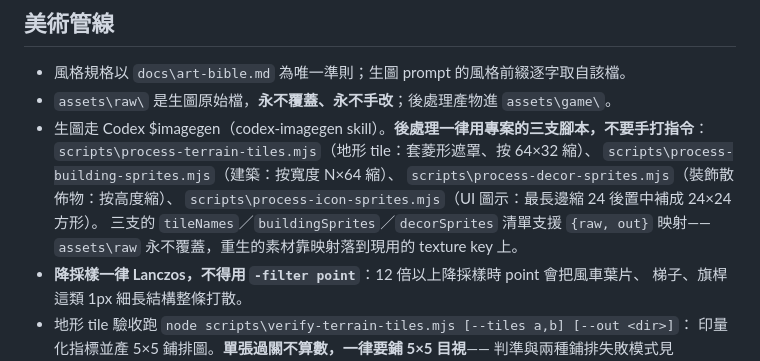
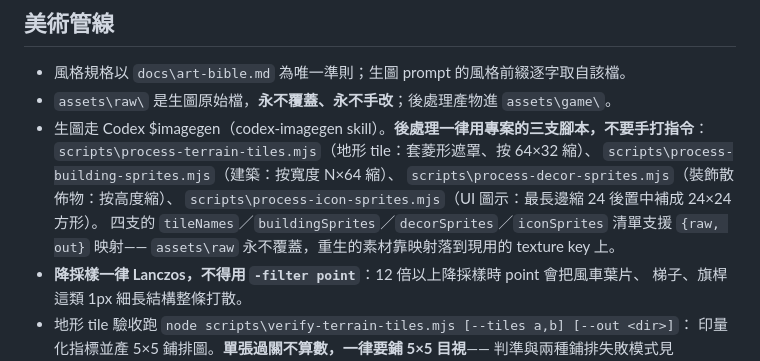
Before and after one commit to q86865511/Arcanopolis, a Markdown page: CLAUDE.md, the part around the change. GitHub-like rendering.

Commit message:
文件: CLAUDE.md 後處理腳本數量與清單名同步為四支
Co-Authored-By: Claude Fable 5.1 <noreply@anthropic.com>

```diff
--- a/CLAUDE.md
+++ b/CLAUDE.md
@@ -23,7 +23,7 @@
   `scripts\process-building-sprites.mjs`（建築：按寬度 N×64 縮）、
   `scripts\process-decor-sprites.mjs`（裝飾散佈物：按高度縮）、
   `scripts\process-icon-sprites.mjs`（UI 圖示：最長邊縮 24 後置中補成 24×24 方形）。
-  三支的 `tileNames`／`buildingSprites`／`decorSprites` 清單支援 `{raw, out}` 映射——
+  四支的 `tileNames`／`buildingSprites`／`decorSprites`／`iconSprites` 清單支援 `{raw, out}` 映射——
   `assets\raw` 永不覆蓋，重生的素材靠映射落到現用的 texture key 上。
 - **降採樣一律 Lanczos，不得用 `-filter point`**：12 倍以上降採樣時 point 會把風車葉片、
   梯子、旗桿這類 1px 細長結構整條打散。
```
